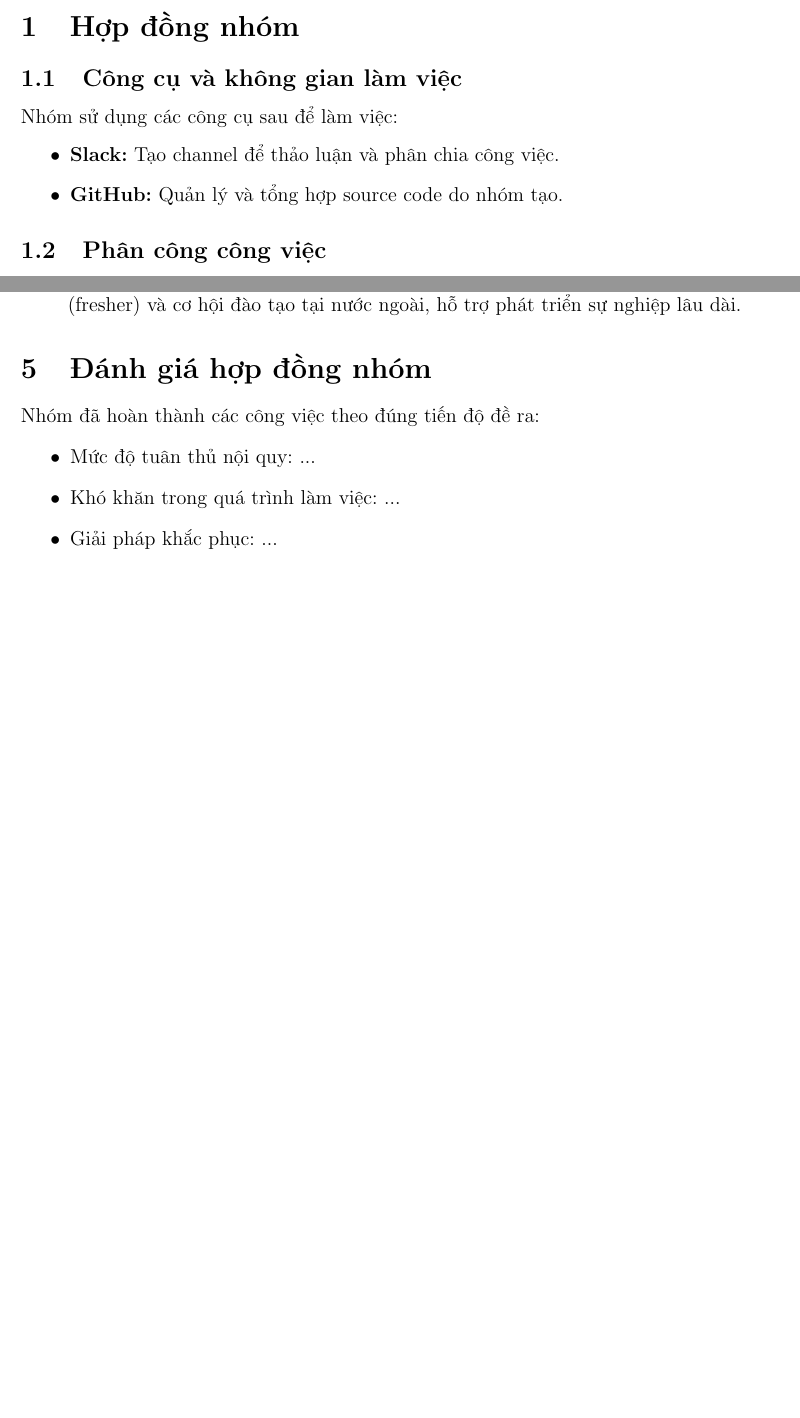
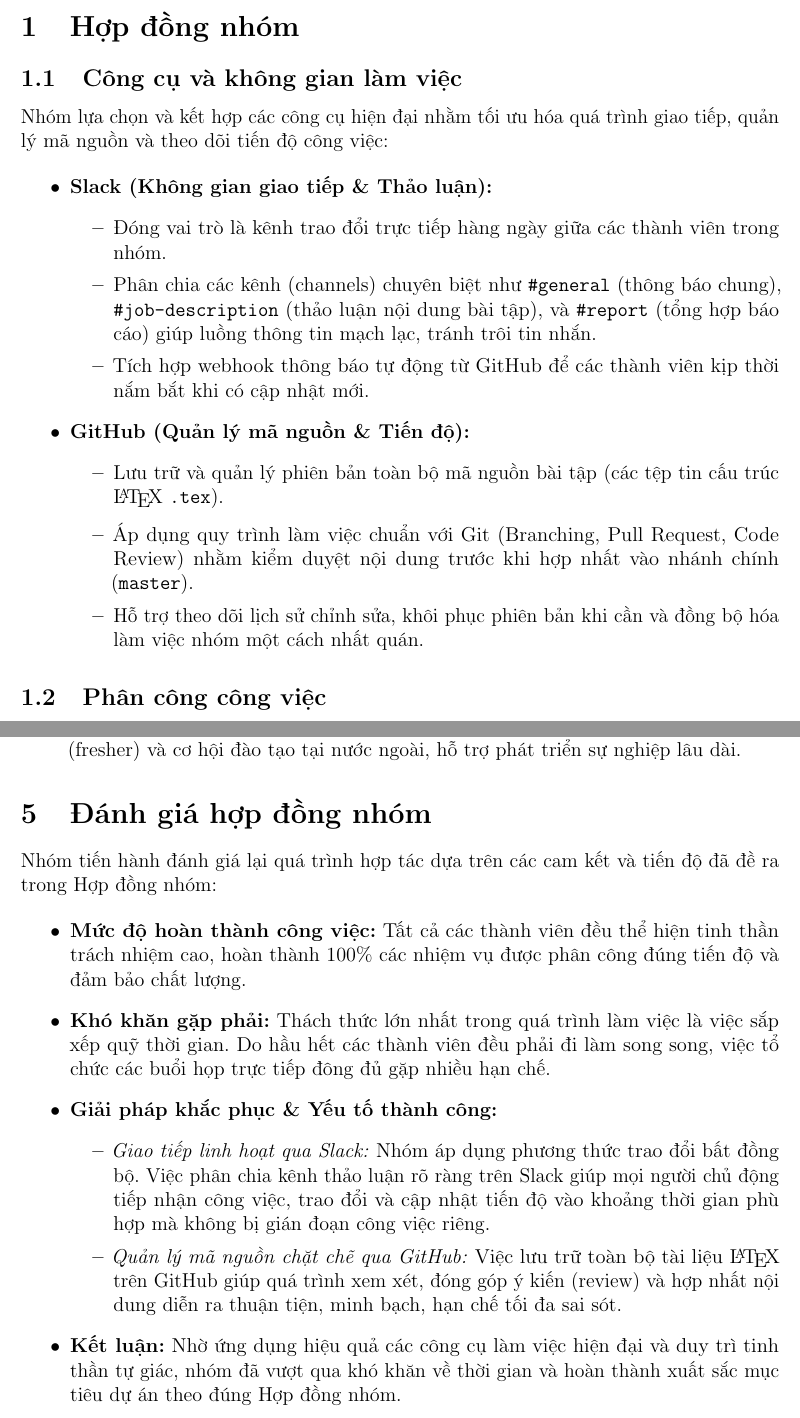
Before and after one commit to pnhlongbk2024/SS004.6---Job-Description-26730046---26730026---26730050-, a LaTeX document (main.tex, which reads phan1_1_cong_cu_khong_gian.tex, phan5_danh_gia_hop_dong.tex): two parts of pages 3 and 17 of 17, joined at a grey line, cut so that both start at the same text, the shorter picture padded with empty space. Compiled offline with pdfLaTeX.

Commit message:
bổ sung đánh giá

```diff
--- a/phan1_1_cong_cu_khong_gian.tex
+++ b/phan1_1_cong_cu_khong_gian.tex
@@ -1,7 +1,19 @@
 \subsection{Công cụ và không gian làm việc}
-% Ghi chú: Mô tả các công cụ làm việc của nhóm
-Nhóm sử dụng các công cụ sau để làm việc:
+
+Nhóm lựa chọn và kết hợp các công cụ hiện đại nhằm tối ưu hóa quá trình giao tiếp, quản lý mã nguồn và theo dõi tiến độ công việc:
+
 \begin{itemize}
-    \item \textbf{Slack:} Tạo channel để thảo luận và phân chia công việc.
-    \item \textbf{GitHub:} Quản lý và tổng hợp source code do nhóm tạo.
+    \item \textbf{Slack (Không gian giao tiếp \& Thảo luận):}
+    \begin{itemize}
+        \item Đóng vai trò là kênh trao đổi trực tiếp hàng ngày giữa các thành viên trong nhóm.
+        \item Phân chia các kênh (channels) chuyên biệt như \texttt{\#general} (thông báo chung), \texttt{\#job-description} (thảo luận nội dung bài tập), và \texttt{\#report} (tổng hợp báo cáo) giúp luồng thông tin mạch lạc, tránh trôi tin nhắn.
+        \item Tích hợp webhook thông báo tự động từ GitHub để các thành viên kịp thời nắm bắt khi có cập nhật mới.
+    \end{itemize}
+
+    \item \textbf{GitHub (Quản lý mã nguồn \& Tiến độ):}
+    \begin{itemize}
+        \item Lưu trữ và quản lý phiên bản toàn bộ mã nguồn bài tập (các tệp tin cấu trúc \LaTeX{} \texttt{.tex}).
+        \item Áp dụng quy trình làm việc chuẩn với Git (Branching, Pull Request, Code Review) nhằm kiểm duyệt nội dung trước khi hợp nhất vào nhánh chính (\texttt{master}).
+        \item Hỗ trợ theo dõi lịch sử chỉnh sửa, khôi phục phiên bản khi cần và đồng bộ hóa làm việc nhóm một cách nhất quán.
+    \end{itemize}
 \end{itemize}
--- a/phan5_danh_gia_hop_dong.tex
+++ b/phan5_danh_gia_hop_dong.tex
@@ -1,9 +1,17 @@
 \section{Đánh giá hợp đồng nhóm}
 
-% Ghi chú: Nhóm đánh giá lại quá trình làm việc so với hợp đồng đã lập ở phần 1.
-Nhóm đã hoàn thành các công việc theo đúng tiến độ đề ra:
+Nhóm tiến hành đánh giá lại quá trình hợp tác dựa trên các cam kết và tiến độ đã đề ra trong Hợp đồng nhóm:
+
 \begin{itemize}
-    \item Mức độ tuân thủ nội quy: ...
-    \item Khó khăn trong quá trình làm việc: ...
-    \item Giải pháp khắc phục: ...
+    \item \textbf{Mức độ hoàn thành công việc:} Tất cả các thành viên đều thể hiện tinh thần trách nhiệm cao, hoàn thành 100\% các nhiệm vụ được phân công đúng tiến độ và đảm bảo chất lượng.
+
+    \item \textbf{Khó khăn gặp phải:} Thách thức lớn nhất trong quá trình làm việc là việc sắp xếp quỹ thời gian. Do hầu hết các thành viên đều phải đi làm song song, việc tổ chức các buổi họp trực tiếp đông đủ gặp nhiều hạn chế.
+
+    \item \textbf{Giải pháp khắc phục \& Yếu tố thành công:}
+    \begin{itemize}
+        \item \textit{Giao tiếp linh hoạt qua Slack:} Nhóm áp dụng phương thức trao đổi bất đồng bộ. Việc phân chia kênh thảo luận rõ ràng trên Slack giúp mọi người chủ động tiếp nhận công việc, trao đổi và cập nhật tiến độ vào khoảng thời gian phù hợp mà không bị gián đoạn công việc riêng.
+        \item \textit{Quản lý mã nguồn chặt chẽ qua GitHub:} Việc lưu trữ toàn bộ tài liệu \LaTeX{} trên GitHub giúp quá trình xem xét, đóng góp ý kiến (review) và hợp nhất nội dung diễn ra thuận tiện, minh bạch, hạn chế tối đa sai sót.
+    \end{itemize}
+
+    \item \textbf{Kết luận:} Nhờ ứng dụng hiệu quả các công cụ làm việc hiện đại và duy trì tinh thần tự giác, nhóm đã vượt qua khó khăn về thời gian và hoàn thành xuất sắc mục tiêu dự án theo đúng Hợp đồng nhóm.
 \end{itemize}
```
Also changed, not shown: phan1_3_ti_le_bieu_quyet.tex (+1 -1 lines).
